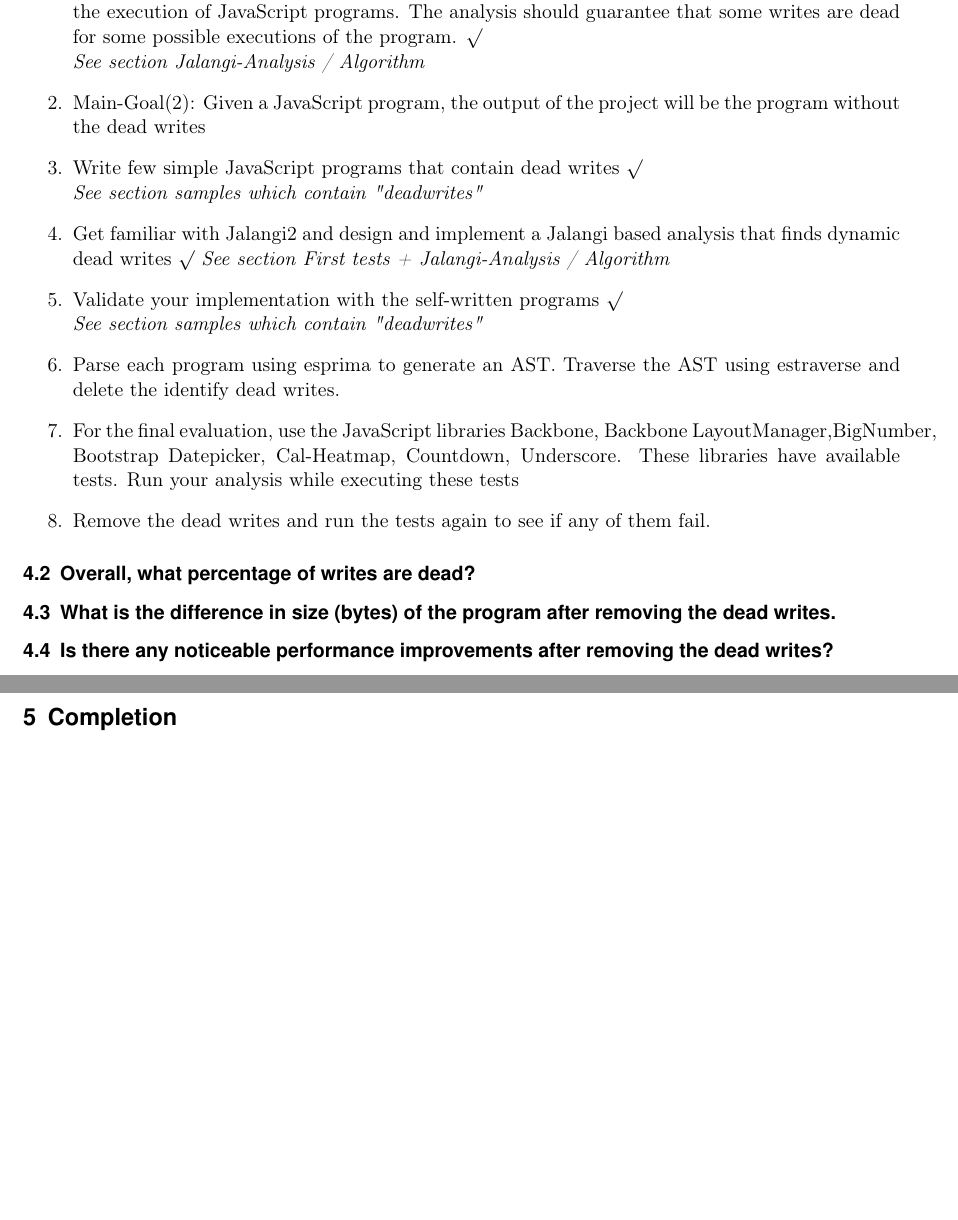
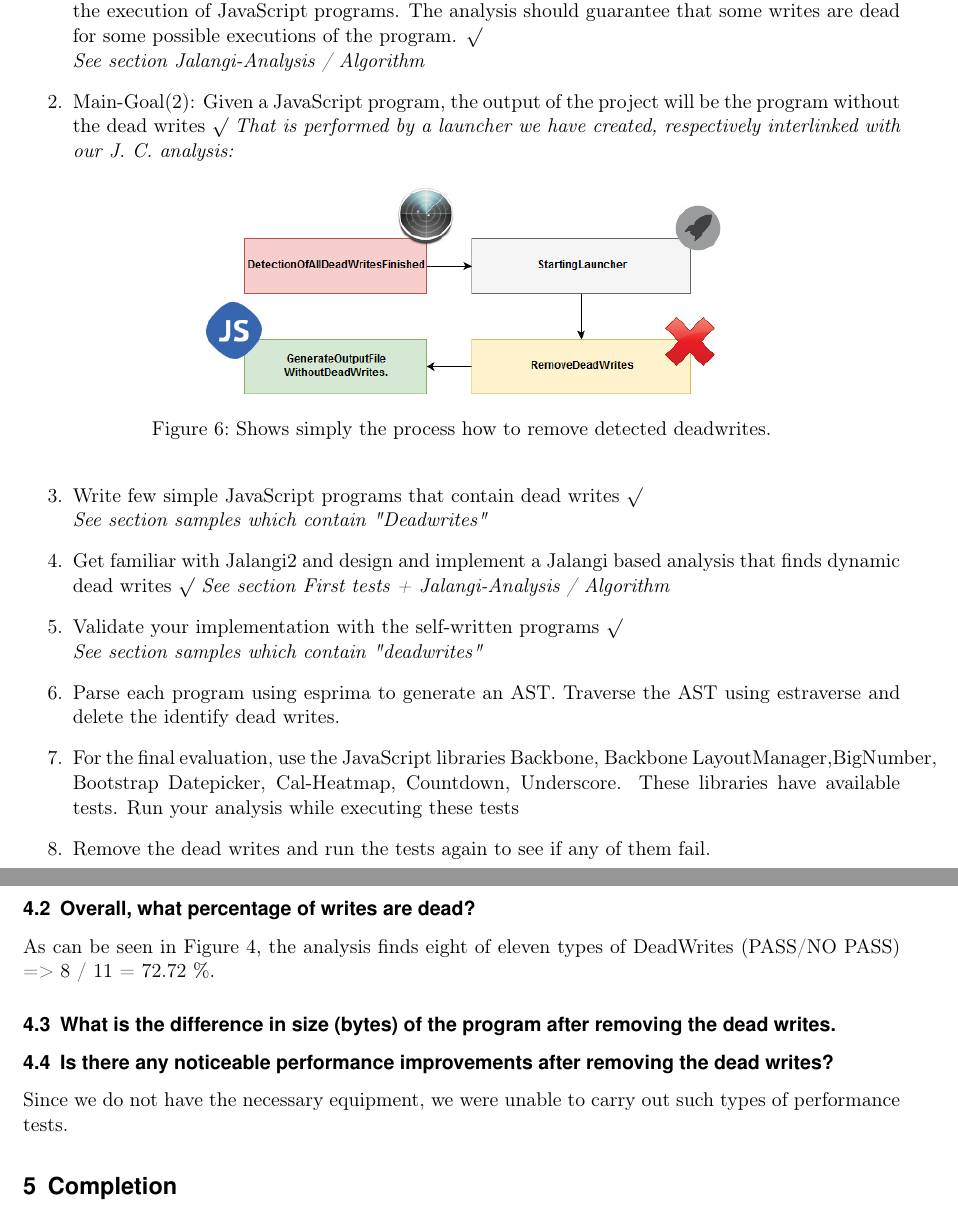
Before and after one commit to nicolas-voigt/PTADynamicDW, a LaTeX document (Documentation/Dynamic_Dead_Writes.tex): two parts of pages 7 and 8 of 8 before the commit and two parts of pages 7 and 8 of 9 after it, joined at a grey line, cut so that both start at the same text, the shorter picture padded with empty space. Compiled offline with pdfLaTeX.

Commit message:
Add files via upload
PP-Komplett und Bericht fast...

```diff
--- a/Documentation/Dynamic_Dead_Writes.tex
+++ b/Documentation/Dynamic_Dead_Writes.tex
@@ -108,18 +108,25 @@ As already mentioned in the introduction, altogether we have created 11 differen
 \begin{enumerate}
 \item Main-Goal(1): of this project is to write a Jalangi[1] analysis that will find dead writes during the execution of JavaScript programs. The analysis should guarantee that some writes are dead for some possible executions of the program. $\surd$ \newline \textit{See section Jalangi-Analysis / Algorithm}
 \item Main-Goal(2): Given a JavaScript program, the output of the project will be the program without the dead writes
-\item Write few simple JavaScript programs that contain dead writes  $\surd$ \newline \textit{See section samples which contain "deadwrites"}
+ $\surd$ \textit {That is performed by a launcher we have created, respectively interlinked with our J. C. analysis:} \begin{figure}[!htb]
+	\centering
+	\includegraphics[width=0.6\linewidth]{Launcher.jpg}
+	\caption{Shows simply the process  how to remove detected deadwrites.}
+	\label{img:grafik-dummy}
+\end{figure}
+\item Write few simple JavaScript programs that contain dead writes  $\surd$ \newline \textit{See section samples which contain "Deadwrites"}
 \item Get familiar with Jalangi2 and design and implement a Jalangi based analysis that finds dynamic dead writes  $\surd$ \textit{See section First tests + Jalangi-Analysis / Algorithm}
 \item Validate your implementation with the self-written programs  $\surd$ \newline \textit{See section samples which contain "deadwrites"}
 \item Parse each program using esprima to generate an AST. Traverse the AST using estraverse and delete the identify dead writes.
-\item For the final evaluation, use the JavaScript libraries Backbone, Backbone LayoutManager,BigNumber, Bootstrap Datepicker, Cal-Heatmap, Countdown,
-Underscore. These libraries have available tests. Run your analysis while executing these tests
+\item For the final evaluation, use the JavaScript libraries Backbone, Backbone LayoutManager,BigNumber, Bootstrap Datepicker, Cal-Heatmap, Countdown, Underscore. These libraries have available tests. Run your analysis while executing these tests
 \item Remove the dead writes and run the tests again to see if any of them fail.
 \end{enumerate}
+\newpage
 \subsection{Overall, what percentage of writes are dead?}
+As can be seen in Figure 4, the analysis finds eight of eleven types of DeadWrites (PASS/NO PASS) => 8 / 11 = 72.72 $\%$.
 \subsection{What is the difference in size (bytes) of the program after removing the dead writes.}
 \subsection{Is there any noticeable performance improvements after removing the dead writes?}
-\newpage
+Since we do not have the necessary equipment, we were unable to carry out such types of performance tests.
 \section{Completion}
 \subsection{Some Problems which occurred before or during our work}
 \begin{itemize}
```
Also changed, not shown: Documentation/Dynamic_Dead_Writes.pdf, Documentation/Launcher.jpg (added), Documentation/Sample1.jpg, Documentation/Dynamic_Dead_Writes.tex (3 more changed lines), 6 other files.
